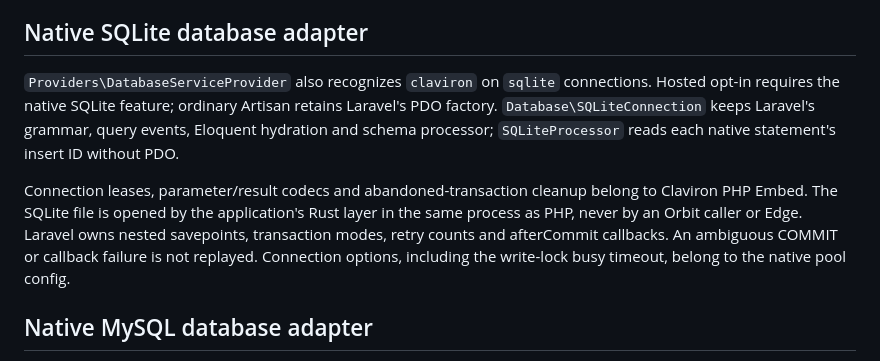
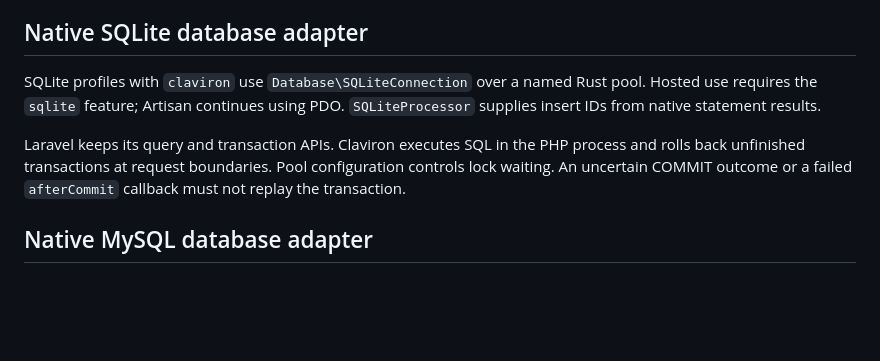
Before and after one commit to claviron/lumenize, a Markdown page: ARCHITECTURE.md, the part around the change. Drawn GitHub-style; blank space fills up the shorter version.

Commit message:
Condense SQLite architecture documentation

```diff
--- a/ARCHITECTURE.md
+++ b/ARCHITECTURE.md
@@ -258,18 +258,14 @@ Consumers still own their bootstrap, profiles, providers and authentication.
 
 ## Native SQLite database adapter
 
-`Providers\DatabaseServiceProvider` also recognizes `claviron` on `sqlite`
-connections. Hosted opt-in requires the native SQLite feature; ordinary
-Artisan retains Laravel's PDO factory. `Database\SQLiteConnection` keeps
-Laravel's grammar, query events, Eloquent hydration and schema processor;
-`SQLiteProcessor` reads each native statement's insert ID without PDO.
+SQLite profiles with `claviron` use `Database\SQLiteConnection` over a named
+Rust pool. Hosted use requires the `sqlite` feature; Artisan continues using
+PDO. `SQLiteProcessor` supplies insert IDs from native statement results.
 
-Connection leases, parameter/result codecs and abandoned-transaction cleanup
-belong to Claviron PHP Embed. The SQLite file is opened by the application's
-Rust layer in the same process as PHP, never by an Orbit caller or Edge.
-Laravel owns nested savepoints, transaction modes, retry counts and afterCommit
-callbacks. An ambiguous COMMIT or callback failure is not replayed. Connection
-options, including the write-lock busy timeout, belong to the native pool config.
+Laravel keeps its query and transaction APIs. Claviron executes SQL in the PHP
+process and rolls back unfinished transactions at request boundaries. Pool
+configuration controls lock waiting. An uncertain COMMIT outcome or a failed
+`afterCommit` callback must not replay the transaction.
 
 ## Native MySQL database adapter
 
```
